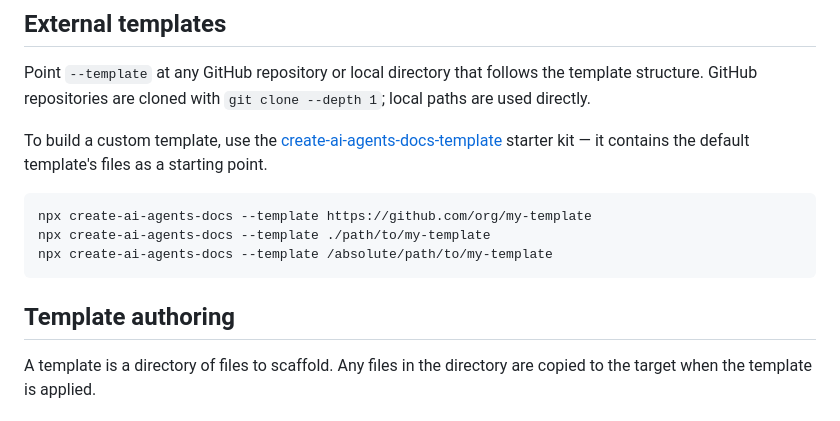
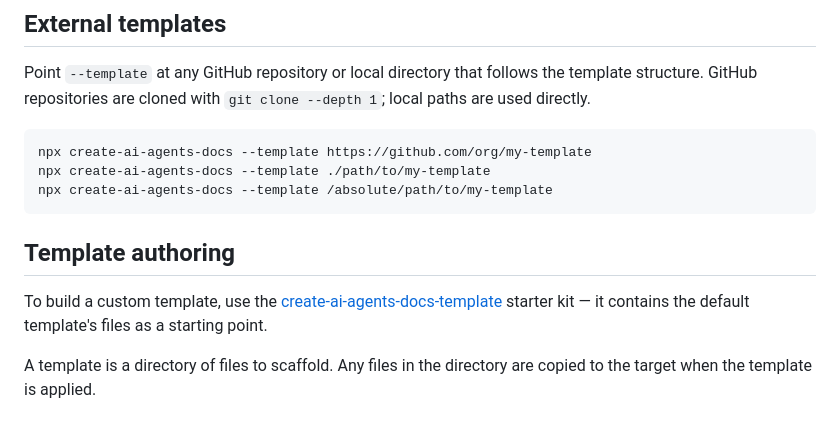
Before and after one commit to bence-toth/create-ai-agents-docs, a Markdown page: README.md, the part around the change. Drawn GitHub-style.

Commit message:
docs: move template repo link under authoring section in readme

````diff
--- a/README.md
+++ b/README.md
@@ -196,8 +196,6 @@ For multi-package workspaces managed with Nx, Turborepo, pnpm workspaces, npm wo
 
 Point `--template` at any GitHub repository or local directory that follows the template structure. GitHub repositories are cloned with `git clone --depth 1`; local paths are used directly.
 
-To build a custom template, use the [create-ai-agents-docs-template](https://github.com/bence-toth/create-ai-agents-docs-template) starter kit — it contains the default template's files as a starting point.
-
 ```sh
 npx create-ai-agents-docs --template https://github.com/org/my-template
 npx create-ai-agents-docs --template ./path/to/my-template
@@ -205,6 +203,8 @@ npx create-ai-agents-docs --template /absolute/path/to/my-template
 ```
 
 ## Template authoring
+
+To build a custom template, use the [create-ai-agents-docs-template](https://github.com/bence-toth/create-ai-agents-docs-template) starter kit — it contains the default template's files as a starting point.
 
 A template is a directory of files to scaffold. Any files in the directory are copied to the target when the template is applied.
 
````
